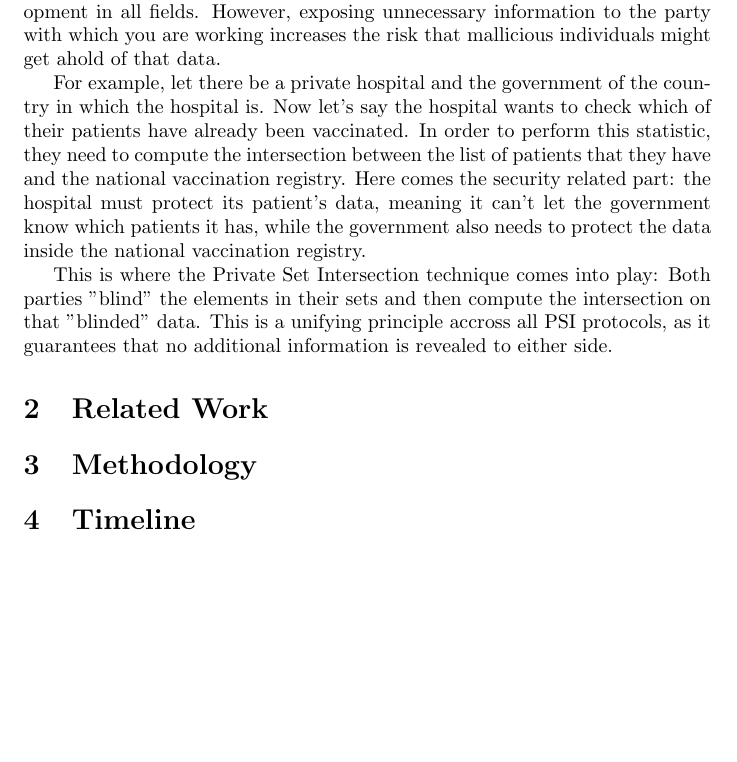
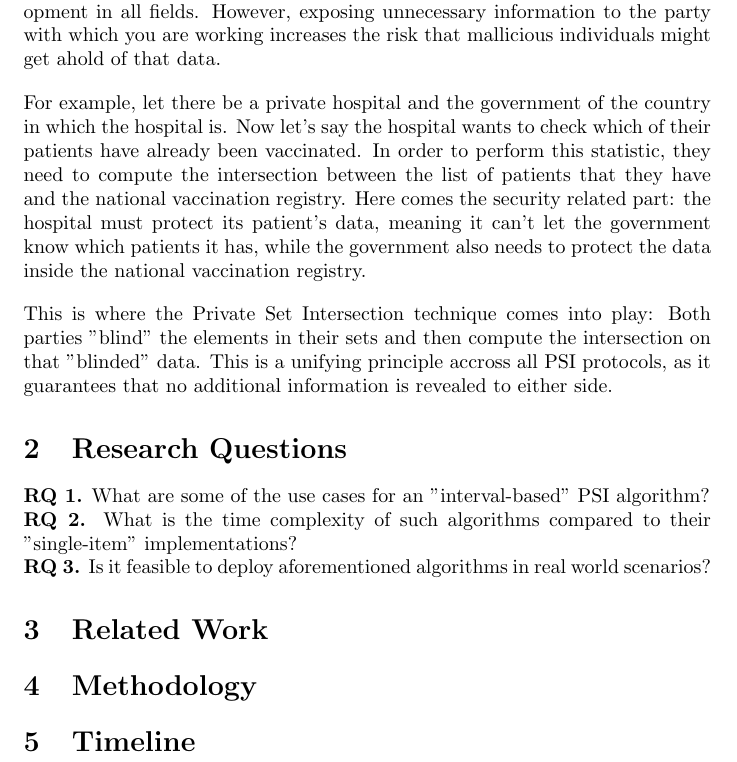
Before and after one commit to lolea-alexandru/headless-hydra, a LaTeX document (document_deliverables/research_proposal/research_proposal.tex): part of page 2 of 2, cut so that both start at the same text, the shorter picture padded with empty space. Compiled offline with pdfLaTeX.

Commit message:
✨ Research questions have been added

```diff
--- a/document_deliverables/research_proposal/research_proposal.tex
+++ b/document_deliverables/research_proposal/research_proposal.tex
@@ -1,4 +1,5 @@
 \documentclass{article}
+\setlength{\parindent}{0pt}
 \begin{document}
   \begin{titlepage}
     \centering
@@ -29,6 +30,8 @@
 \section{Introduction}
 Collaboration has always been the key to rapid and successful technology development in all fields. However, exposing unnecessary information to the party with which you are working increases the risk that mallicious individuals might get ahold of that data.
 
+\vspace{1em}
+
 For example, let there be a private hospital and the government of the country
 in which the hospital is. Now let's say the hospital wants to check which of their patients
 have already been vaccinated. In order to perform this statistic, they need to compute
@@ -36,8 +39,19 @@ the intersection between the list of patients that they have and the national va
 Here comes the security related part: the hospital must protect its patient's data, meaning it can't
 let the government know which patients it has, while the government also needs to protect the data inside the national vaccination registry.
 
+\vspace{1em}
+
 This is where the Private Set Intersection technique comes into play: Both parties "blind" the elements in their sets and then compute the intersection on that
 "blinded" data. This is a unifying principle accross all PSI protocols, as it guarantees that no additional information is revealed to either side.
+
+\section{Research Questions}
+\textbf{RQ 1.} What are some of the use cases for an "interval-based" PSI algorithm?
+
+
+\textbf{RQ 2.} What is the time complexity of such algorithms compared to their "single-item" implementations?
+
+
+\textbf{RQ 3.} Is it feasible to deploy aforementioned algorithms in real world scenarios?
 
 
 \section{Related Work}
```
Also changed, not shown: document_deliverables/research_proposal/research_proposal.pdf.
